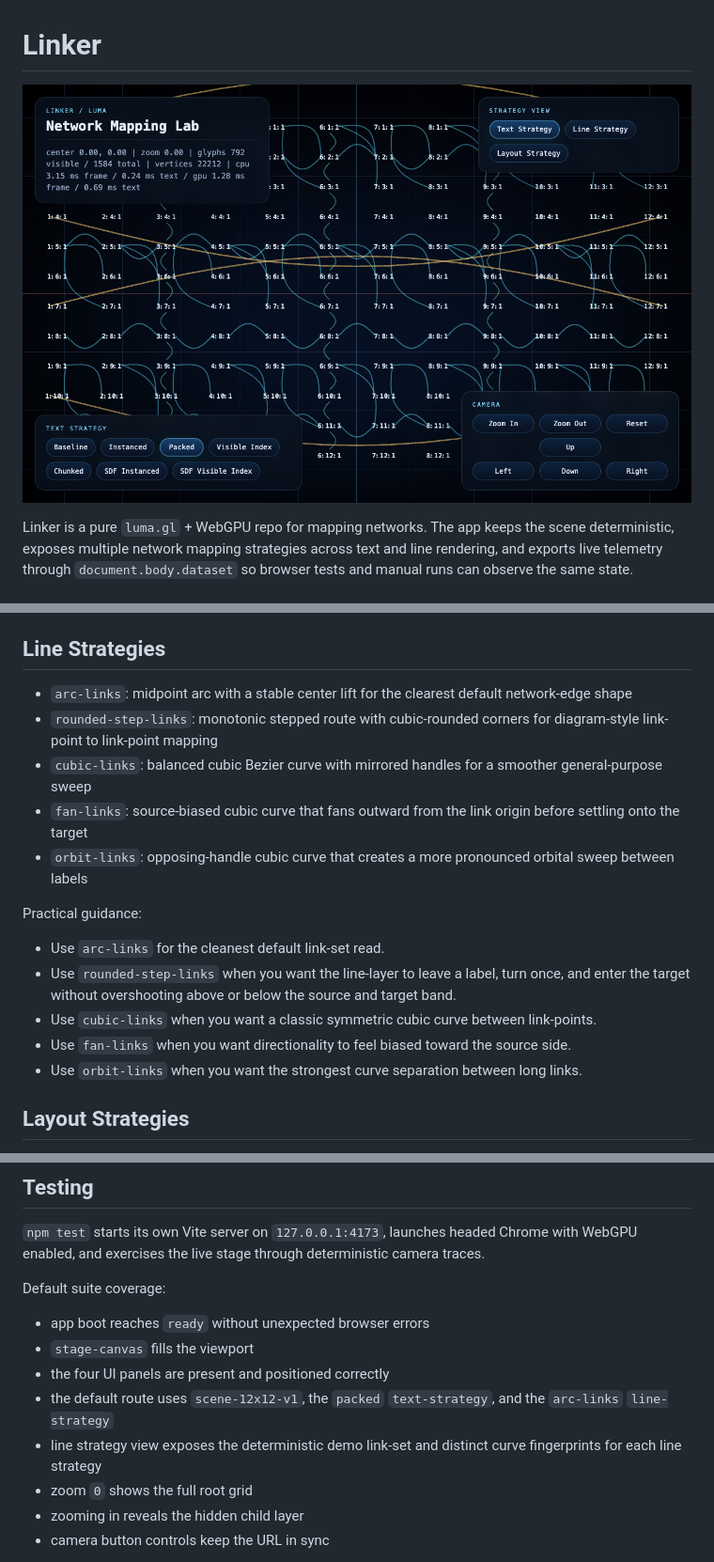
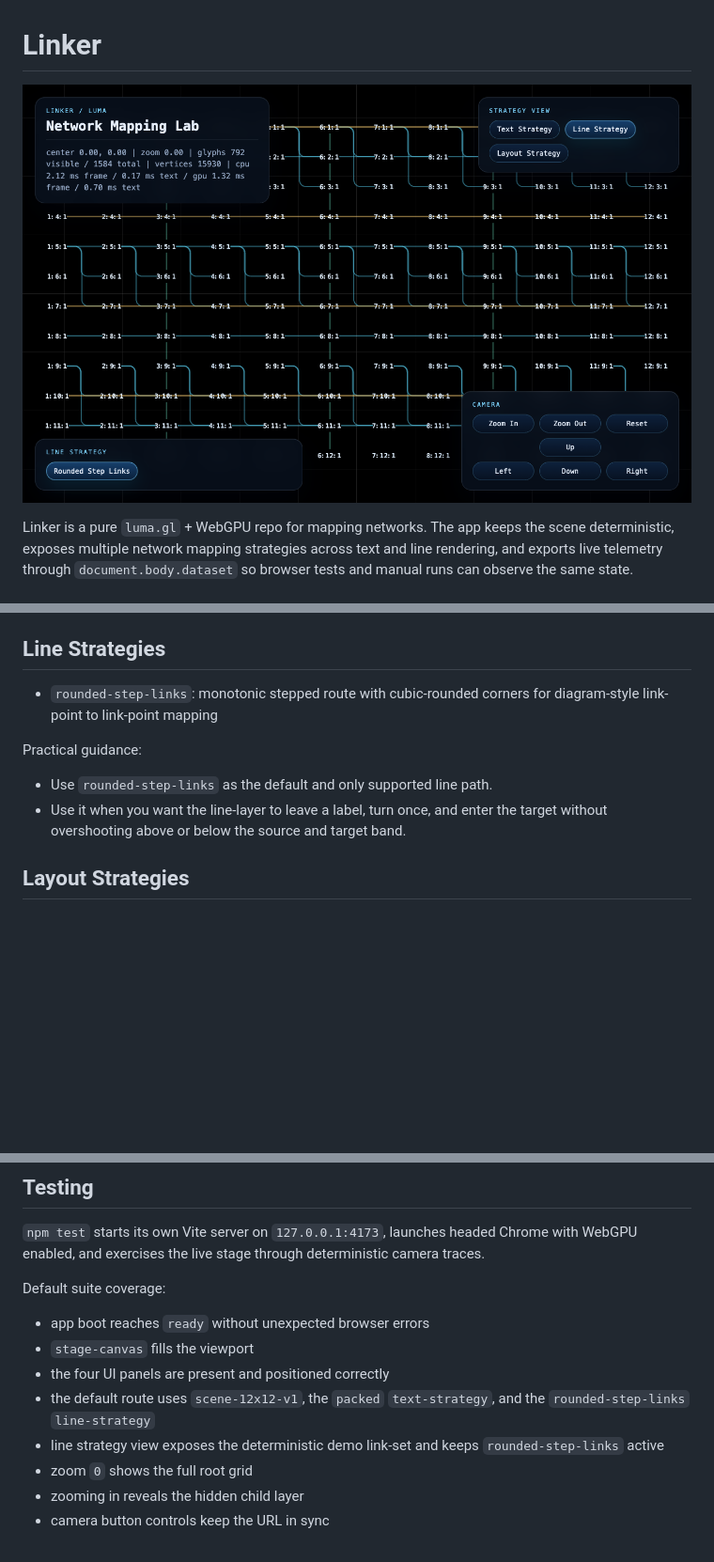
Before and after one commit to timcash/linker, a Markdown page: README.md, 3 parts joined by grey strips. Shown at 94% size. Rendered like a GitHub page; pictures changed too: browser.png; blank space fills up the shorter version.

Commit message:
Simplify line strategy and tighten test artifacts

```diff
--- a/README.md
+++ b/README.md
@@ -161,19 +198,12 @@ Practical guidance:
 
 ## Line Strategies
 
-- `arc-links`: midpoint arc with a stable center lift for the clearest default network-edge shape
 - `rounded-step-links`: monotonic stepped route with cubic-rounded corners for diagram-style link-point to link-point mapping
-- `cubic-links`: balanced cubic Bezier curve with mirrored handles for a smoother general-purpose sweep
-- `fan-links`: source-biased cubic curve that fans outward from the link origin before settling onto the target
-- `orbit-links`: opposing-handle cubic curve that creates a more pronounced orbital sweep between labels
 
 Practical guidance:
 
-- Use `arc-links` for the cleanest default link-set read.
-- Use `rounded-step-links` when you want the line-layer to leave a label, turn once, and enter the target without overshooting above or below the source and target band.
-- Use `cubic-links` when you want a classic symmetric cubic curve between link-points.
-- Use `fan-links` when you want directionality to feel biased toward the source side.
-- Use `orbit-links` when you want the strongest curve separation between long links.
+- Use `rounded-step-links` as the default and only supported line path.
+- Use it when you want the line-layer to leave a label, turn once, and enter the target without overshooting above or below the source and target band.
 
 ## Layout Strategies
 
@@ -198,8 +228,8 @@ Default suite coverage:
 - app boot reaches `ready` without unexpected browser errors
 - `stage-canvas` fills the viewport
 - the four UI panels are present and positioned correctly
-- the default route uses `scene-12x12-v1`, the `packed` `text-strategy`, and the `arc-links` `line-strategy`
-- line strategy view exposes the deterministic demo link-set and distinct curve fingerprints for each line strategy
+- the default route uses `scene-12x12-v1`, the `packed` `text-strategy`, and the `rounded-step-links` `line-strategy`
+- line strategy view exposes the deterministic demo link-set and keeps `rounded-step-links` active
 - zoom `0` shows the full root grid
 - zooming in reveals the hidden child layer
 - camera button controls keep the URL in sync
```
Also changed, not shown: other parts of README.md (+40 -3 lines), 11 other files.
